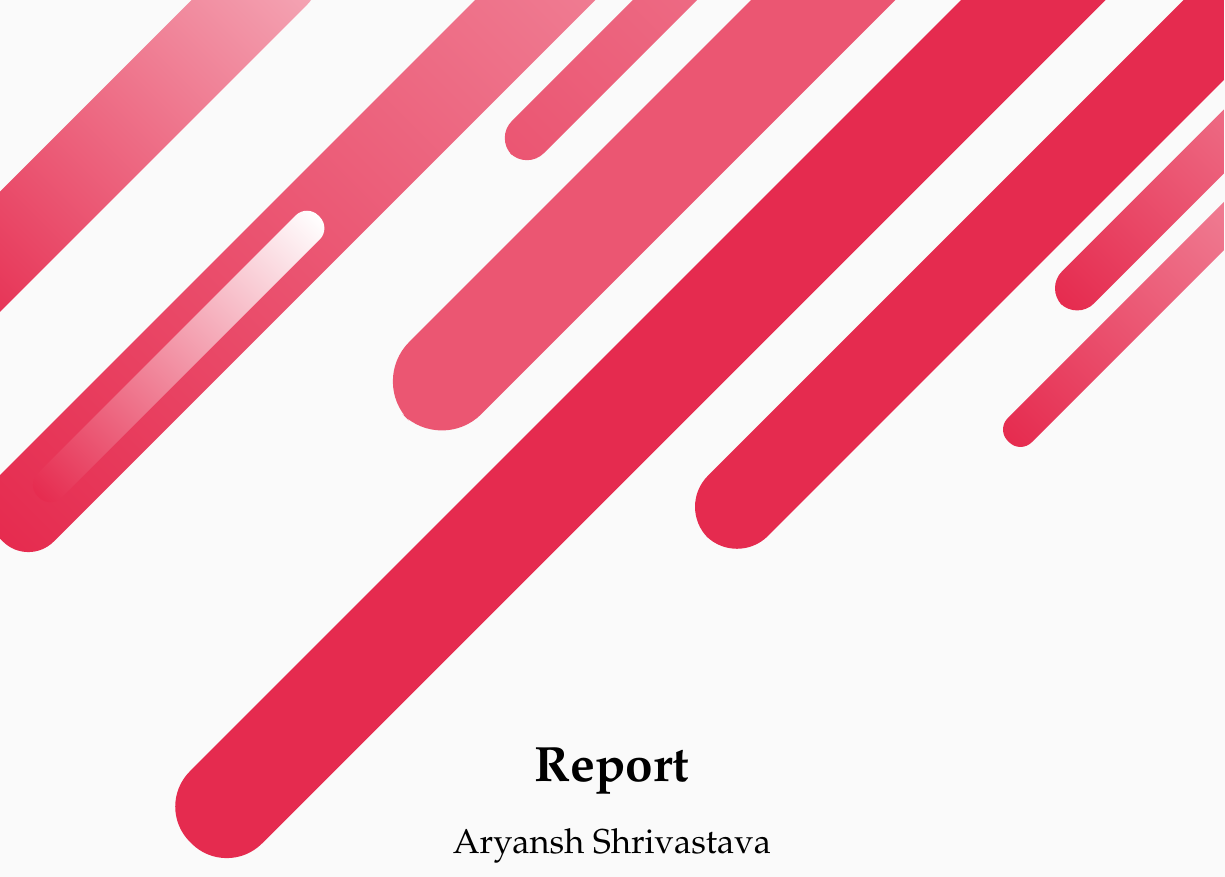
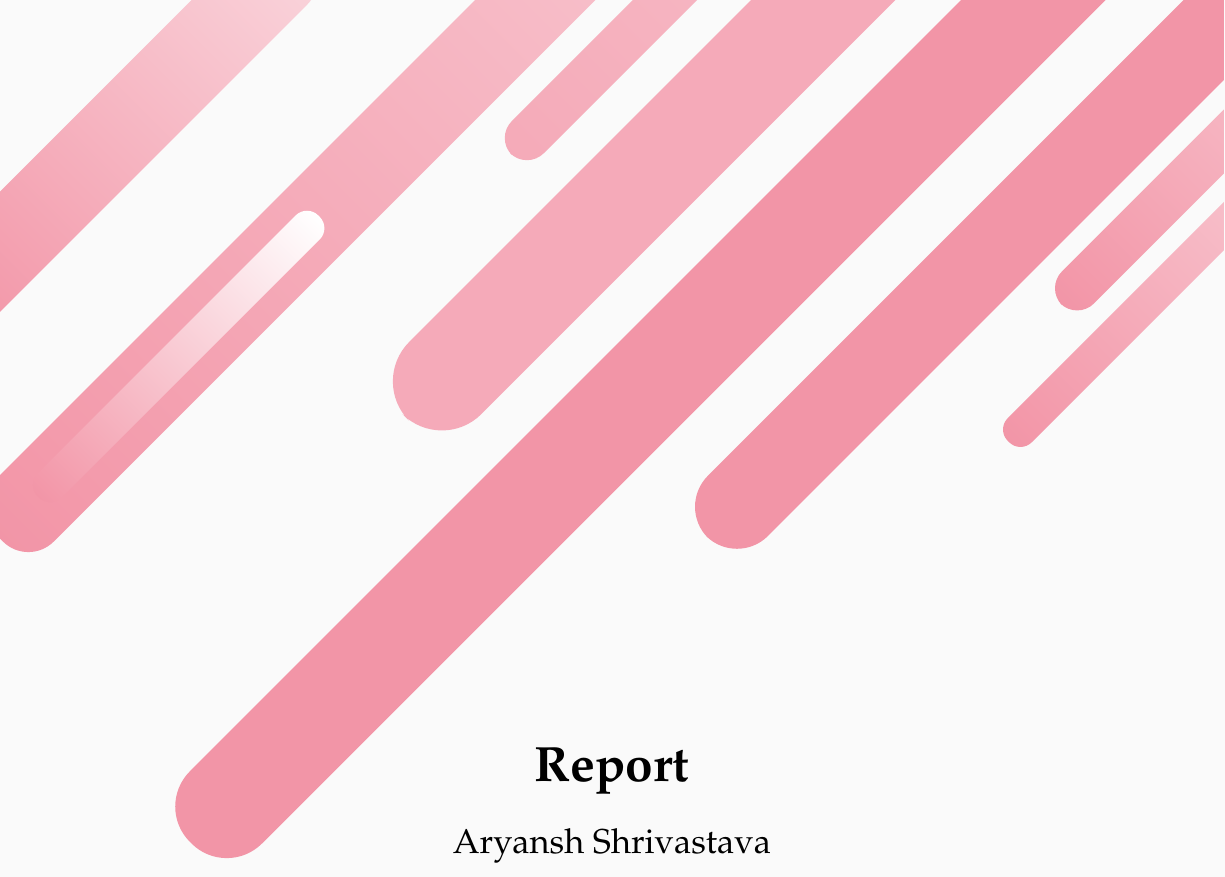
Before and after one commit to Aryansh-S/Mini-Projects, a LaTeX problem sheet (Dotfiles/StyExample.tex): part of page 1 of 4, cut so that both start at the same text. Compiled offline with pdfLaTeX.

Commit message:
Update StyExample.tex

```diff
--- a/Dotfiles/StyExample.tex
+++ b/Dotfiles/StyExample.tex
@@ -3,7 +3,7 @@
 
 \begin{document}
 
-\titledesign{Report}{Aryansh Shrivastava}
+\titledesign{Report}{Aryansh Shrivastava}[\themecolor!50!white]
 
 \toc
 
```
